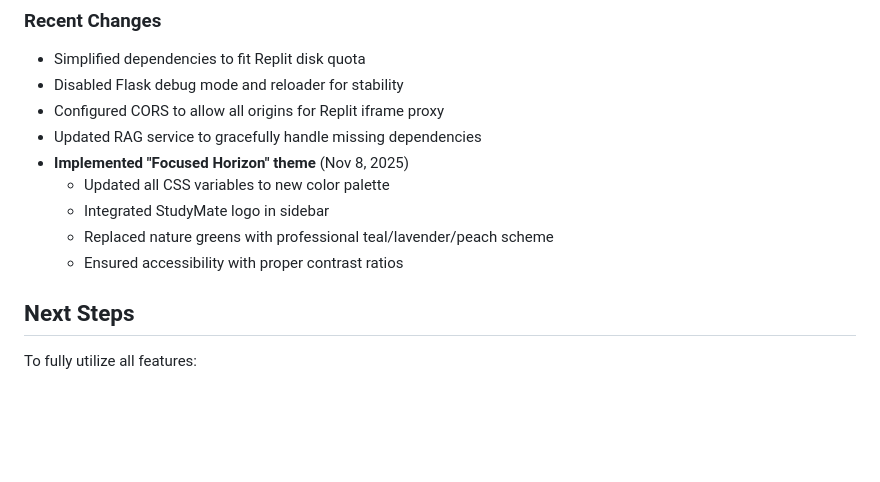
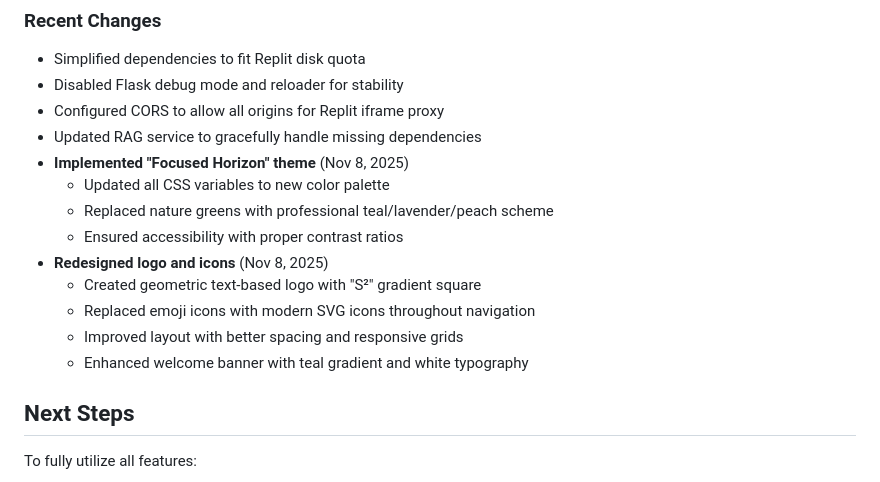
Before and after one commit to neerajsainisot25/study-buddy, a Markdown page: replit.md, the part around the change. Drawn GitHub-style; blank space fills up the shorter version.

Commit message:
Update branding and layout with new design elements
Refactored replit.md to implement a text-based logo, geometric theme, and modern SVG icons, while also improving layout spacing and responsiveness.

Replit-Commit-Author: Agent
Replit-Commit-Session-Id: d32bf893-5d3f-4efb-8464-3b847cba9a3d
Replit-Commit-Checkpoint-Type: full_checkpoint
Replit-Commit-Event-Id: 284be7ff-7718-4a9b-86d9-553fada6e7d2
Replit-Commit-Screenshot-Url: https://storage.googleapis.com/screenshot-production-us-central1/fe2238ba-ea6d-46ab-801a-d7fe59535665/d32bf893-5d3f-4efb-8464-3b847cba9a3d/nQrVqoq

```diff
--- a/replit.md
+++ b/replit.md
@@ -155,9 +155,13 @@ To deploy:
 - Updated RAG service to gracefully handle missing dependencies
 - **Implemented "Focused Horizon" theme** (Nov 8, 2025)
   - Updated all CSS variables to new color palette
-  - Integrated StudyMate logo in sidebar
   - Replaced nature greens with professional teal/lavender/peach scheme
   - Ensured accessibility with proper contrast ratios
+- **Redesigned logo and icons** (Nov 8, 2025)
+  - Created geometric text-based logo with "S²" gradient square
+  - Replaced emoji icons with modern SVG icons throughout navigation
+  - Improved layout with better spacing and responsive grids
+  - Enhanced welcome banner with teal gradient and white typography
 
 ## Next Steps
 
```
